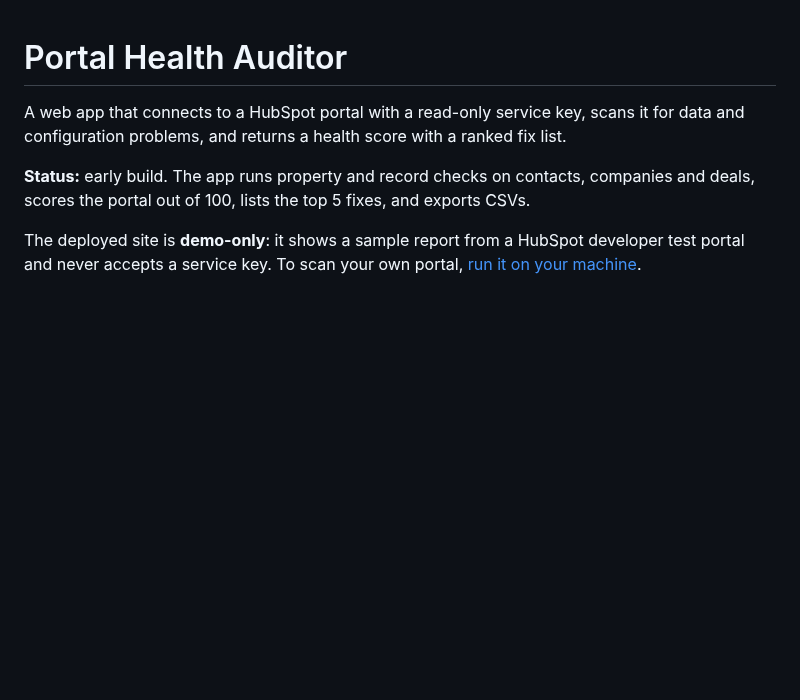
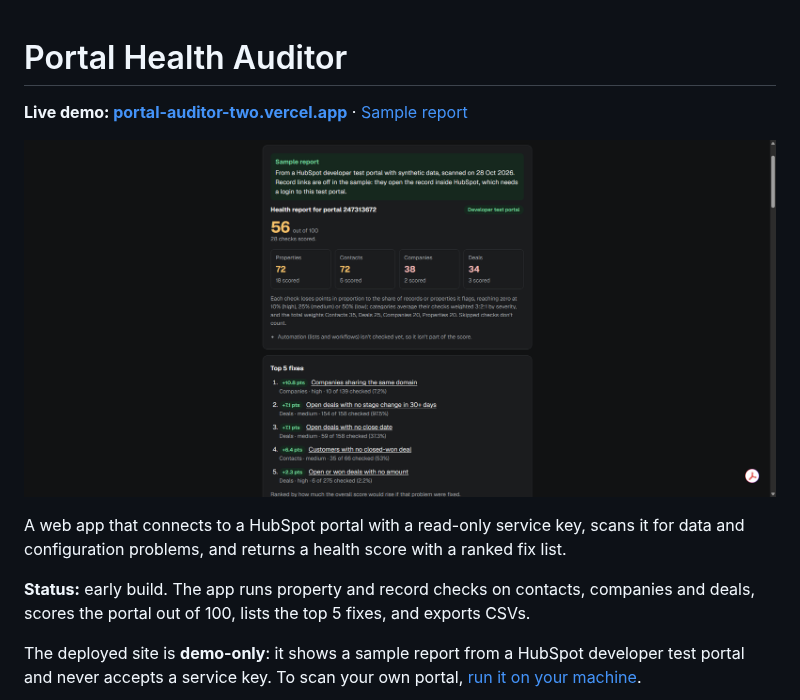
Before and after one commit to davidlionel/portal-auditor, a Markdown page: README.md, the part around the change. GitHub-like rendering; pictures changed too: docs/report-screenshot.png (added); blank space fills up the shorter version.

Commit message:
Add live demo link, report screenshot and scope table wrapping fix

```diff
--- a/README.md
+++ b/README.md
@@ -1,4 +1,8 @@
 # Portal Health Auditor
+
+**Live demo: [portal-auditor-two.vercel.app](https://portal-auditor-two.vercel.app/)** · [Sample report](https://portal-auditor-two.vercel.app/demo)
+
+[![Sample report: a health score of 56 out of 100 with category scores and the top 5 fixes](docs/report-screenshot.png)](https://portal-auditor-two.vercel.app/demo)
 
 A web app that connects to a HubSpot portal with a read-only service key, scans it for data and configuration problems, and returns a health score with a ranked fix list.
 
```
Also changed, not shown: 1 other file.
